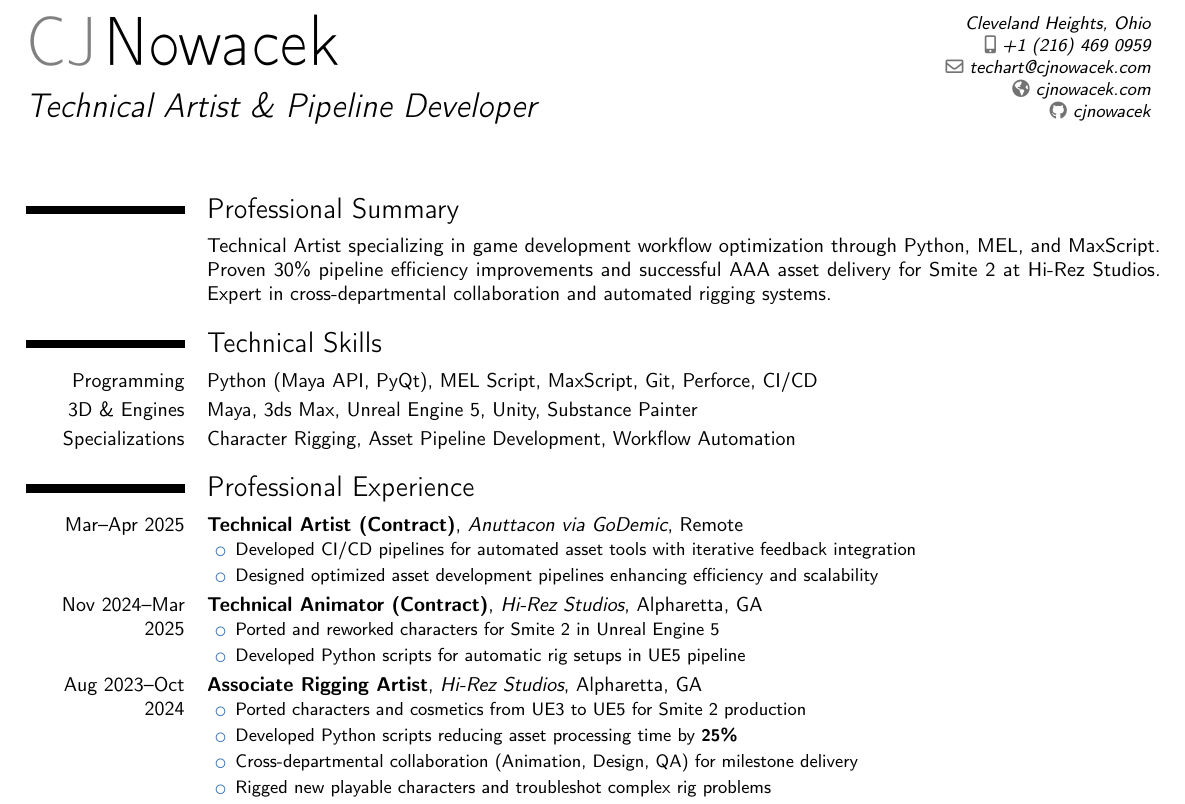
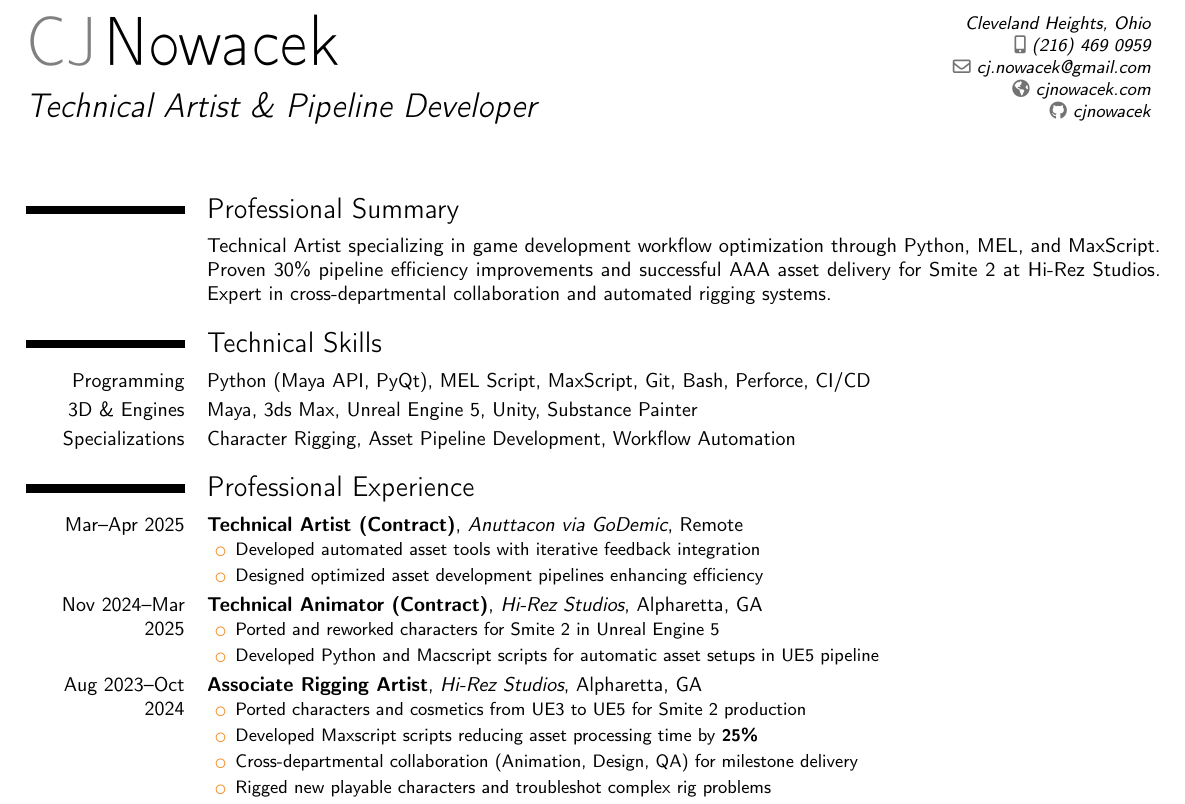
Before and after one commit to cjnowacek/resume, a LaTeX CV (resume.tex): part of the page, cut so that both start at the same text. Compiled offline with pdfLaTeX.

Commit message:
fixing info

```diff
--- a/resume.tex
+++ b/resume.tex
@@ -2,7 +2,7 @@
 
 % Modern CV theme and style
 \moderncvstyle{classic}
-\moderncvcolor{blue}
+\moderncvcolor{orange}
 
 % Packages
 \usepackage[utf8]{inputenc}
@@ -19,8 +19,8 @@
 \name{CJ}{Nowacek}
 \title{Technical Artist \& Pipeline Developer}
 \address{Cleveland Heights, Ohio}{}{}
-\phone[mobile]{+1~(216)~469~0959}
-\email{techart@cjnowacek.com}
+\phone[mobile]{(216)~469~0959}
+\email{cj.nowacek@gmail.com}
 \homepage{cjnowacek.com}
 \social[github]{cjnowacek}
 
@@ -30,11 +30,13 @@
 
 % Professional Summary - Condensed
 \section{Professional Summary}
-\cvitem{}{Technical Artist specializing in game development workflow optimization through Python, MEL, and MaxScript. Proven 30\% pipeline efficiency improvements and successful AAA asset delivery for Smite 2 at Hi-Rez Studios. Expert in cross-departmental collaboration and automated rigging systems.}
+\cvitem{}{Technical Artist specializing in game development workflow optimization through Python, MEL, and MaxScript.
+Proven 30\% pipeline efficiency improvements and successful AAA asset delivery for Smite 2 at Hi-Rez Studios. Expert
+in cross-departmental collaboration and automated rigging systems.}
 
 % Technical Skills - Compact
 \section{Technical Skills}
-\cvitem{Programming}{Python (Maya API, PyQt), MEL Script, MaxScript, Git, Perforce, CI/CD}
+\cvitem{Programming}{Python (Maya API, PyQt), MEL Script, MaxScript, Git, Bash, Perforce, CI/CD}
 \cvitem{3D \& Engines}{Maya, 3ds Max, Unreal Engine 5, Unity, Substance Painter}
 \cvitem{Specializations}{Character Rigging, Asset Pipeline Development, Workflow Automation}
 
@@ -43,20 +45,20 @@
 
 \cventry{Mar--Apr 2025}{Technical Artist (Contract)}{Anuttacon via GoDemic}{Remote}{}{
 \begin{itemize}[leftmargin=0.5cm, itemsep=0pt, topsep=0pt]
-    \item Developed CI/CD pipelines for automated asset tools with iterative feedback integration
-    \item Designed optimized asset development pipelines enhancing efficiency and scalability
+    \item Developed automated asset tools with iterative feedback integration
+    \item Designed optimized asset development pipelines enhancing efficiency
 \end{itemize}}
 
 \cventry{Nov 2024--Mar 2025}{Technical Animator (Contract)}{Hi-Rez Studios}{Alpharetta, GA}{}{
 \begin{itemize}[leftmargin=0.5cm, itemsep=0pt, topsep=0pt]
     \item Ported and reworked characters for Smite 2 in Unreal Engine 5
-    \item Developed Python scripts for automatic rig setups in UE5 pipeline
+    \item Developed Python and Macscript scripts for automatic asset setups in UE5 pipeline
 \end{itemize}}
 
 \cventry{Aug 2023--Oct 2024}{Associate Rigging Artist}{Hi-Rez Studios}{Alpharetta, GA}{}{
 \begin{itemize}[leftmargin=0.5cm, itemsep=0pt, topsep=0pt]
     \item Ported characters and cosmetics from UE3 to UE5 for Smite 2 production
-    \item Developed Python scripts reducing asset processing time by \textbf{25\%}
+    \item Developed Maxscript scripts reducing asset processing time by \textbf{25\%}
     \item Cross-departmental collaboration (Animation, Design, QA) for milestone delivery
     \item Rigged new playable characters and troubleshot complex rig problems
 \end{itemize}}
```
Also changed, not shown: resume.pdf, 1 other file.
